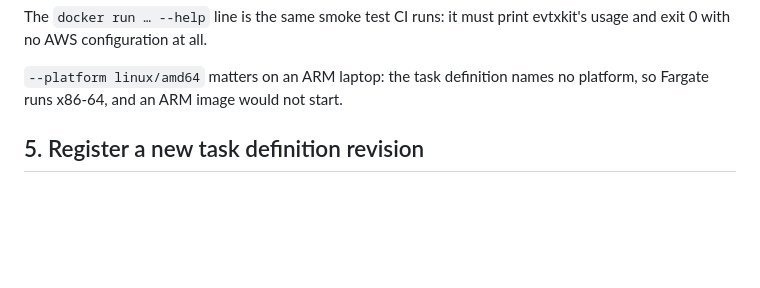
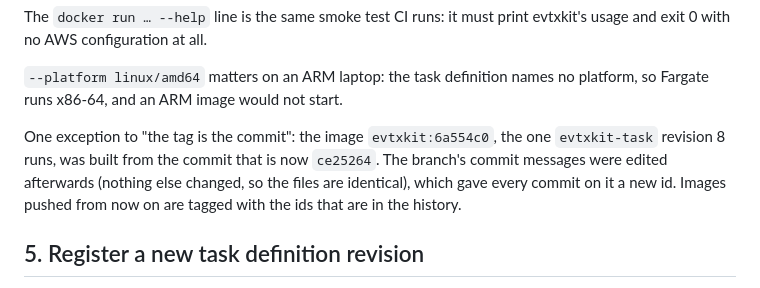
Before and after one commit to ikapaprika4/SecurityOpPatterns, a Markdown page: aws/UPLOAD-FLOW.md, the part around the change. Rendered like a GitHub page; blank space fills up the shorter version.

Commit message:
Runbook: note which commit the deployed image was built from
The branch's commit messages were edited after the image evtxkit:6a554c0 was
pushed, so that commit is now ce25264. Only messages changed; the files are
identical.

```diff
--- a/aws/UPLOAD-FLOW.md
+++ b/aws/UPLOAD-FLOW.md
@@ -138,6 +138,12 @@ evtxkit's usage and exit 0 with no AWS configuration at all.
 
 `--platform linux/amd64` matters on an ARM laptop: the task definition names
 no platform, so Fargate runs x86-64, and an ARM image would not start.
+
+One exception to "the tag is the commit": the image `evtxkit:6a554c0`, the one
+`evtxkit-task` revision 8 runs, was built from the commit that is now
+`ce25264`. The branch's commit messages were edited afterwards (nothing else
+changed, so the files are identical), which gave every commit on it a new id.
+Images pushed from now on are tagged with the ids that are in the history.
 
 ## 5. Register a new task definition revision
 
```
